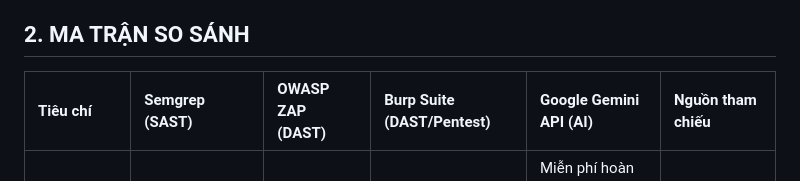
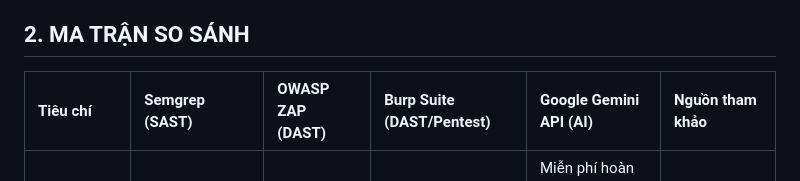
Before and after one commit to HB4305/Seminar-SoftwareTesting, a Markdown page: Tool_Survey_Proposal.md, the part around the change. Drawn GitHub-style.

Commit message:
docs: update tool survey proposal document with new content

```diff
--- a/Tool_Survey_Proposal.md
+++ b/Tool_Survey_Proposal.md
@@ -12,7 +12,7 @@
 
 ## 2. MA TRẬN SO SÁNH
 
-| Tiêu chí | Semgrep (SAST) | OWASP ZAP (DAST) | Burp Suite (DAST/Pentest) | Google Gemini API (AI) | Nguồn tham chiếu |
+| Tiêu chí | Semgrep (SAST) | OWASP ZAP (DAST) | Burp Suite (DAST/Pentest) | Google Gemini API (AI) | Nguồn tham khảo |
 | :--- | :--- | :--- | :--- | :--- | :--- |
 | **Licence cost** | Miễn phí (Bản Community). | Miễn phí hoàn toàn (Mã nguồn mở). | Miễn phí bản Community. Bản Pro $449/năm. | Miễn phí hoàn toàn (Sử dụng Free Tier của Google AI Studio dành cho Developer). | [Semgrep](https://semgrep.dev/pricing), [PortSwigger](https://portswigger.net/burp/pricing) |
 | **Learning curve** | Thấp - Trung bình (Dễ cài đặt qua CLI, dễ đọc rule). | Trung bình - Cao (Đòi hỏi hiểu biết cấu hình proxy, HTTP request). | Cao (Giao diện đồ sộ, cần kiến thức chuyên sâu về Web Security). | Thấp (Tương tác qua API/Prompt cực kỳ dễ dàng). | [Semgrep Docs](https://semgrep.dev/docs/), [Burp Academy](https://portswigger.net/web-security) |
```
